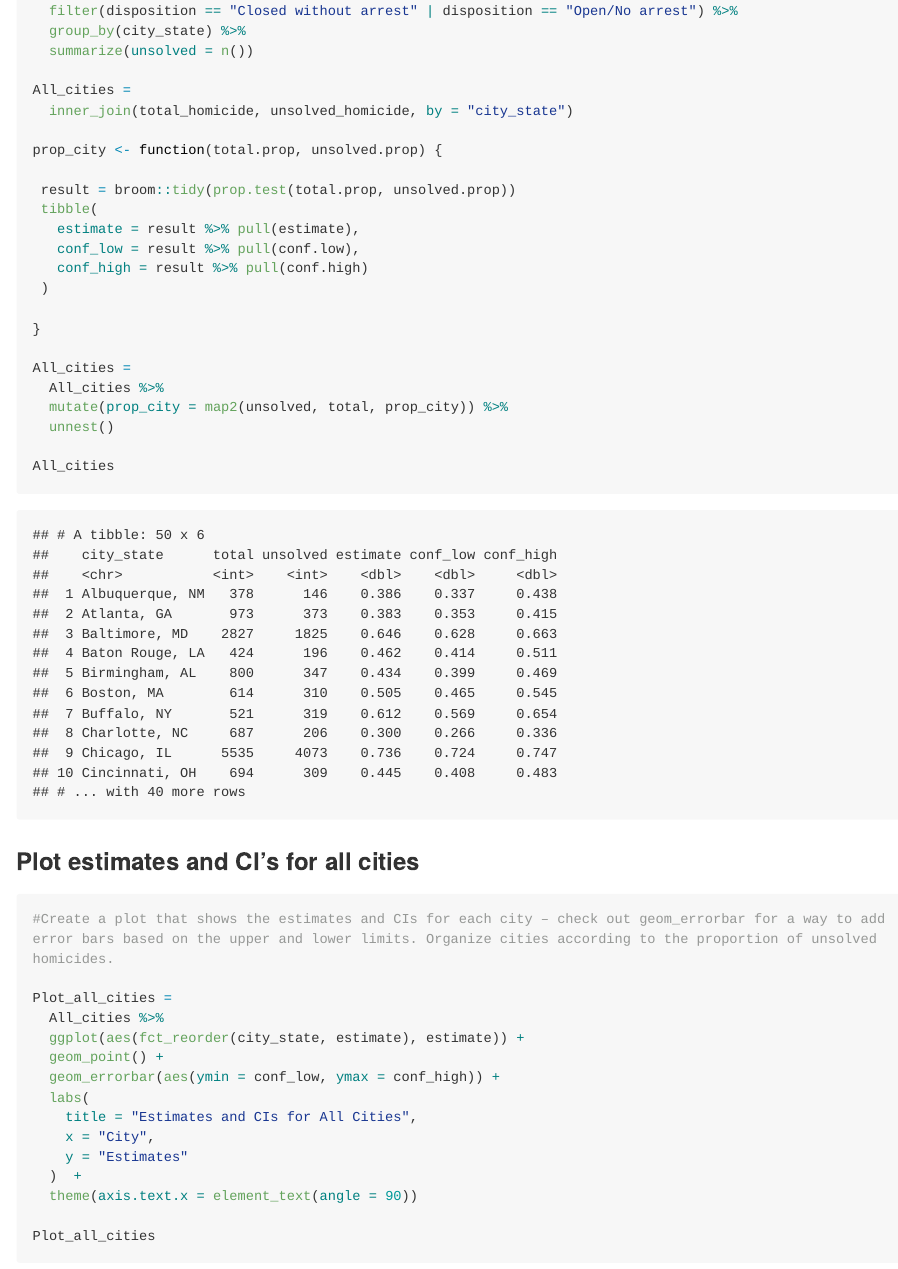
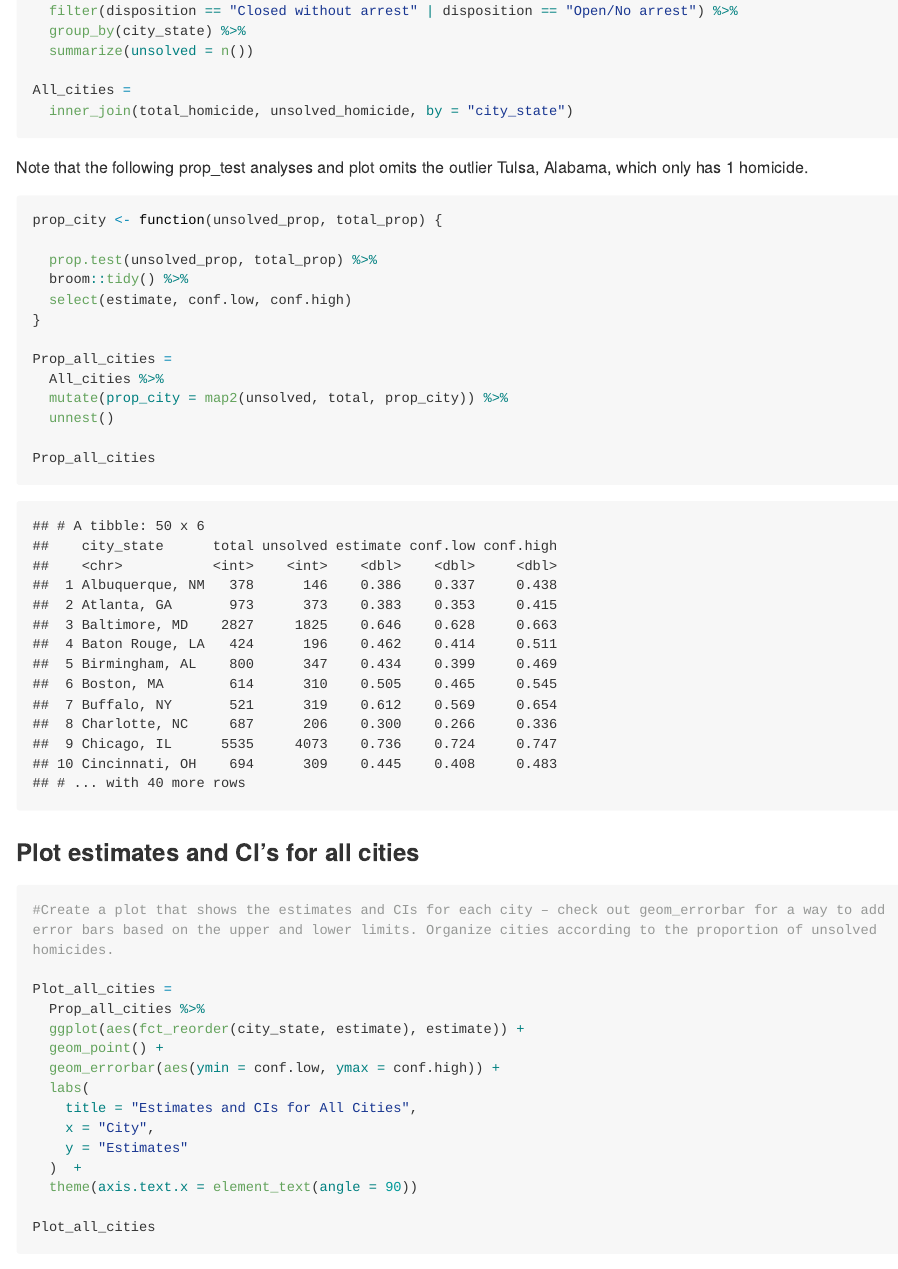
Before and after one commit to phsieh3/p8105_hw5_ph2538, an R Markdown document (p8105_hw5_ph2538.Rmd): the page in a window 1100 px wide, from 8300 px down. The pictures show the output file p8105_hw5_ph2538.md that the author committed with the source, drawn offline in the style of GitHub; long lines of code are wrapped.

Commit message:
rewriting all cities prop test function

````diff
--- a/p8105_hw5_ph2538.Rmd
+++ b/p8105_hw5_ph2538.Rmd
@@ -152,26 +152,25 @@ unsolved_homicide =
 All_cities =
   inner_join(total_homicide, unsolved_homicide, by = "city_state")
 
-prop_city <- function(total.prop, unsolved.prop) {
+```
 
- result = broom::tidy(prop.test(total.prop, unsolved.prop))
- tibble(
-   estimate = result %>% pull(estimate),
-   conf_low = result %>% pull(conf.low),
-   conf_high = result %>% pull(conf.high)
- )
+Note that the following prop_test analyses and plot omits the outlier Tulsa, Alabama, which only has 1 homicide.
 
+```{r}
+prop_city <- function(unsolved_prop, total_prop) {
+
+  prop.test(unsolved_prop, total_prop) %>%
+  broom::tidy() %>%
+  select(estimate, conf.low, conf.high)
 }
 
-All_cities =
+Prop_all_cities =
   All_cities %>%
   mutate(prop_city = map2(unsolved, total, prop_city)) %>%
   unnest()
 
-All_cities
-
+Prop_all_cities
 ```
-
 
 
 ### Plot estimates and CI's for all cities
@@ -180,10 +179,10 @@ All_cities
 #Create a plot that shows the estimates and CIs for each city – check out geom_errorbar for a way to add error bars based on the upper and lower limits. Organize cities according to the proportion of unsolved homicides.
 
 Plot_all_cities =
-  All_cities %>%
+  Prop_all_cities %>%
   ggplot(aes(fct_reorder(city_state, estimate), estimate)) +
   geom_point() +
-  geom_errorbar(aes(ymin = conf_low, ymax = conf_high)) +
+  geom_errorbar(aes(ymin = conf.low, ymax = conf.high)) +
   labs(
     title = "Estimates and CIs for All Cities",
     x = "City",
````
Also changed, not shown: p8105_hw5_ph2538.md, p8105_hw5_ph2538_files/figure-gfm/unnamed-chunk-8-1.png (added).
